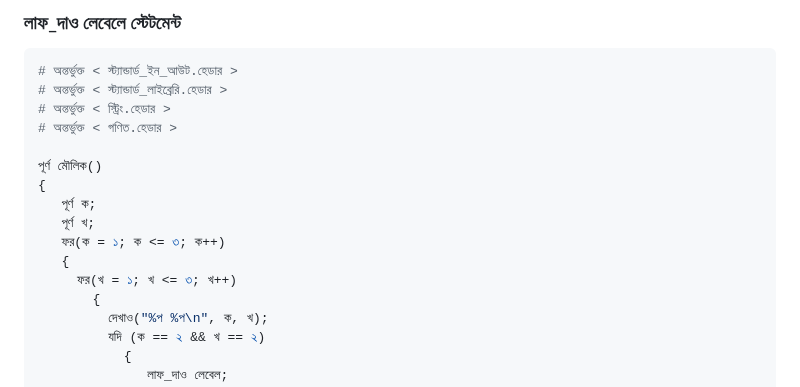
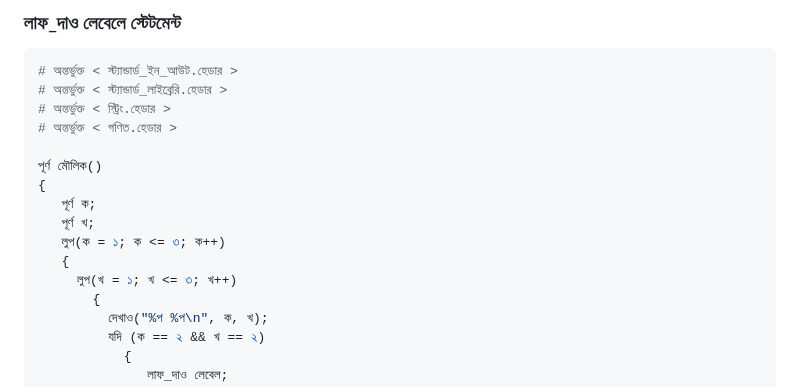
Before and after one commit to anisurrahmanlikhon/Bangla-to-C-Code, a Markdown page: README.md, the part around the change. GitHub-like rendering.

```diff
--- a/README.md
+++ b/README.md
@@ -441,9 +441,9 @@ break, continue statement:
 {
    পূর্ণ ক;
    পূর্ণ খ;
-   ফর(ক = ১; ক <= ৩; ক++)
+   লুপ(ক = ১; ক <= ৩; ক++)
    {
-     ফর(খ = ১; খ <= ৩; খ++)
+     লুপ(খ = ১; খ <= ৩; খ++)
        {
          দেখাও("%প %প\n", ক, খ);
          যদি (ক == ২ && খ == ২)
```
